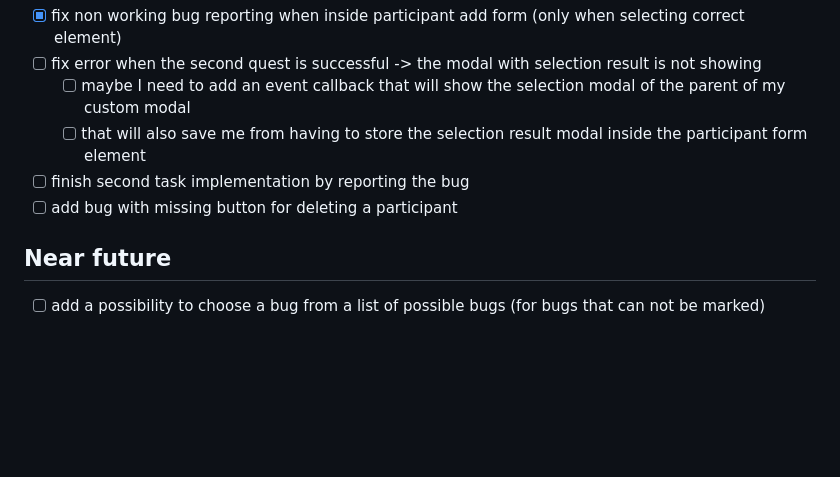
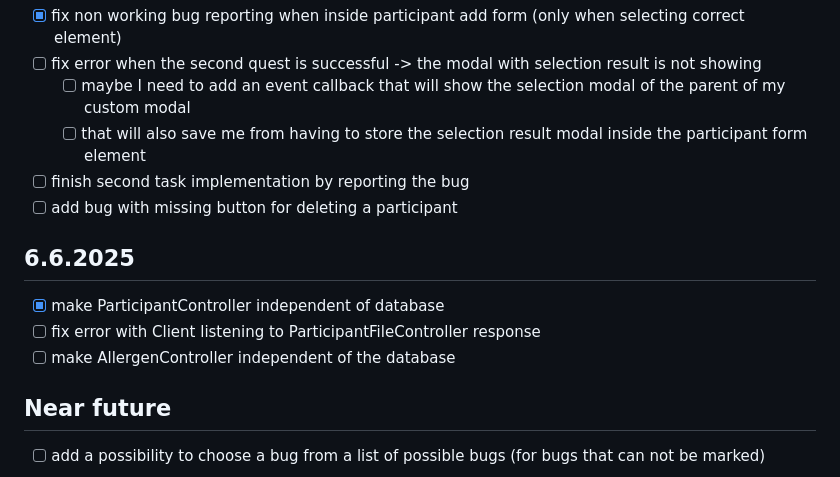
Before and after one commit to hartmaj2/rp-hartman, a Markdown page: todos.md, the part around the change. Drawn GitHub-style; blank space fills up the shorter version.

Commit message:
Update todos

```diff
--- a/todos.md
+++ b/todos.md
@@ -114,6 +114,12 @@
 - [ ] finish second task implementation by reporting the bug
 - [ ] add bug with missing button for deleting a participant
 
+## 6.6.2025
+
+- [x] make ParticipantController independent of database
+- [ ] fix error with Client listening to ParticipantFileController response
+- [ ] make AllergenController independent of the database
+
 ## Near future
 
 - [ ] add a possibility to choose a bug from a list of possible bugs (for bugs that can not be marked)
```
